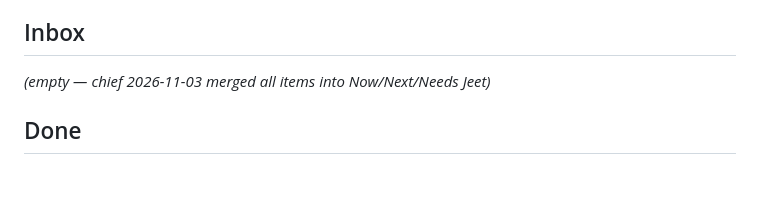
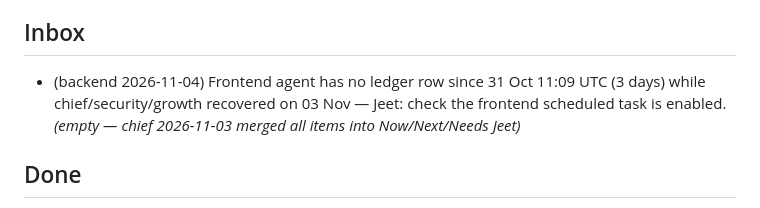
Before and after one commit to jeetnathavani37-dev/luxella-scraper, a Markdown page: tools/agents/BACKLOG.md, the part around the change. Rendered like a GitHub page; blank space fills up the shorter version.

Commit message:
backend: notebook + inbox — frontend still missing from ledger
Co-Authored-By: Claude Opus 5.5 <noreply@anthropic.com>
Claude-Session: https://claude.ai/code/session_01BTMoyWaZJZuZp9rWqR3p8X

```diff
--- a/tools/agents/BACKLOG.md
+++ b/tools/agents/BACKLOG.md
@@ -49,6 +49,7 @@ _Re-ordered by chief 2026-11-03 22:45 IST. Context: VERCEL_TOKEN now set — dep
 - Hourly QA cron is sparse: 3 schedule runs in ~18 h (02:30, 09:51, 16:39 UTC) — GitHub drops `:07` crons; try another minute or an external trigger (protected .github/).
 
 ## Inbox
+- (backend 2026-11-04) Frontend agent has no ledger row since 31 Oct 11:09 UTC (3 days) while chief/security/growth recovered on 03 Nov — Jeet: check the frontend scheduled task is enabled.
 _(empty — chief 2026-11-03 merged all items into Now/Next/Needs Jeet)_
 
 ## Done
```
Also changed, not shown: 1 other file.
